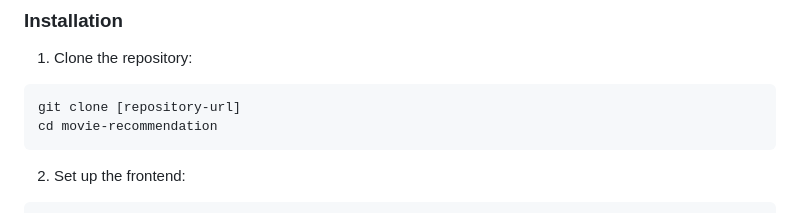
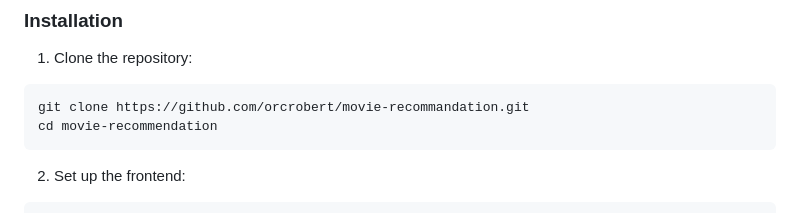
Before and after one commit to orcrobert/movie-recommandation, a Markdown page: README.md, the part around the change. GitHub-like rendering.

Commit message:
update again

````diff
--- a/README.md
+++ b/README.md
@@ -40,7 +40,7 @@ The project is built using a modern microservices architecture with three main c
 
 1. Clone the repository:
 ```bash
-git clone [repository-url]
+git clone https://github.com/orcrobert/movie-recommandation.git
 cd movie-recommendation
 ```
 
````
